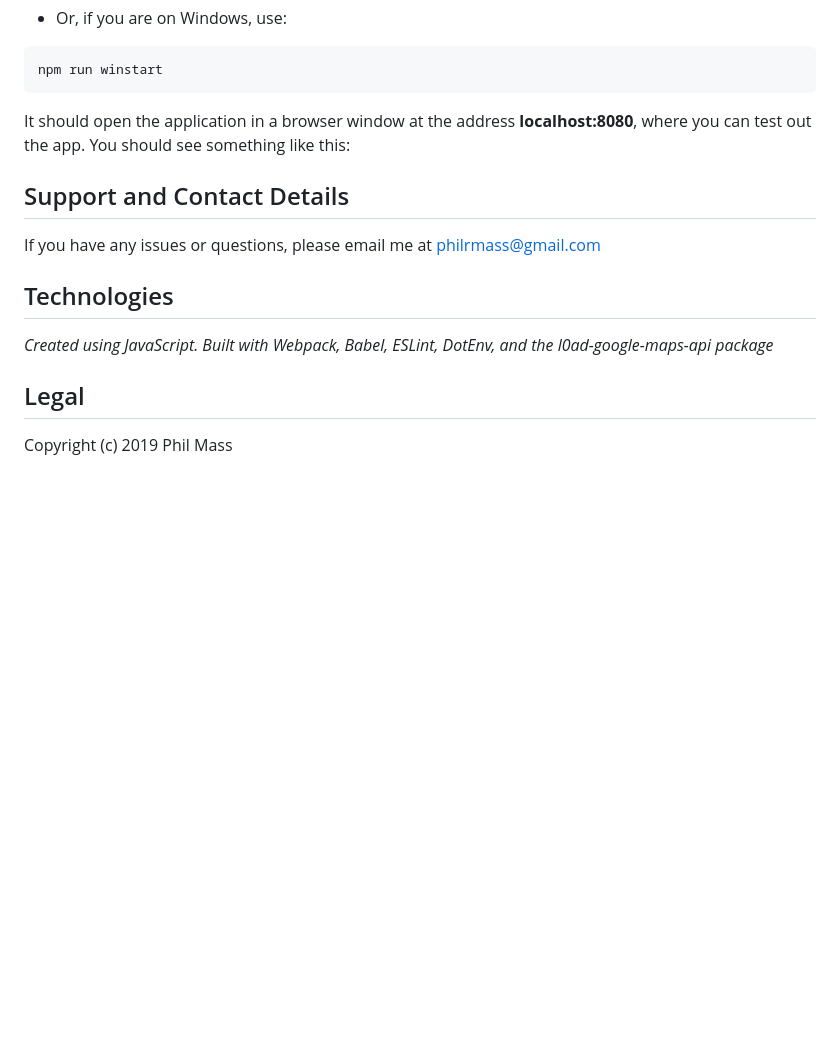
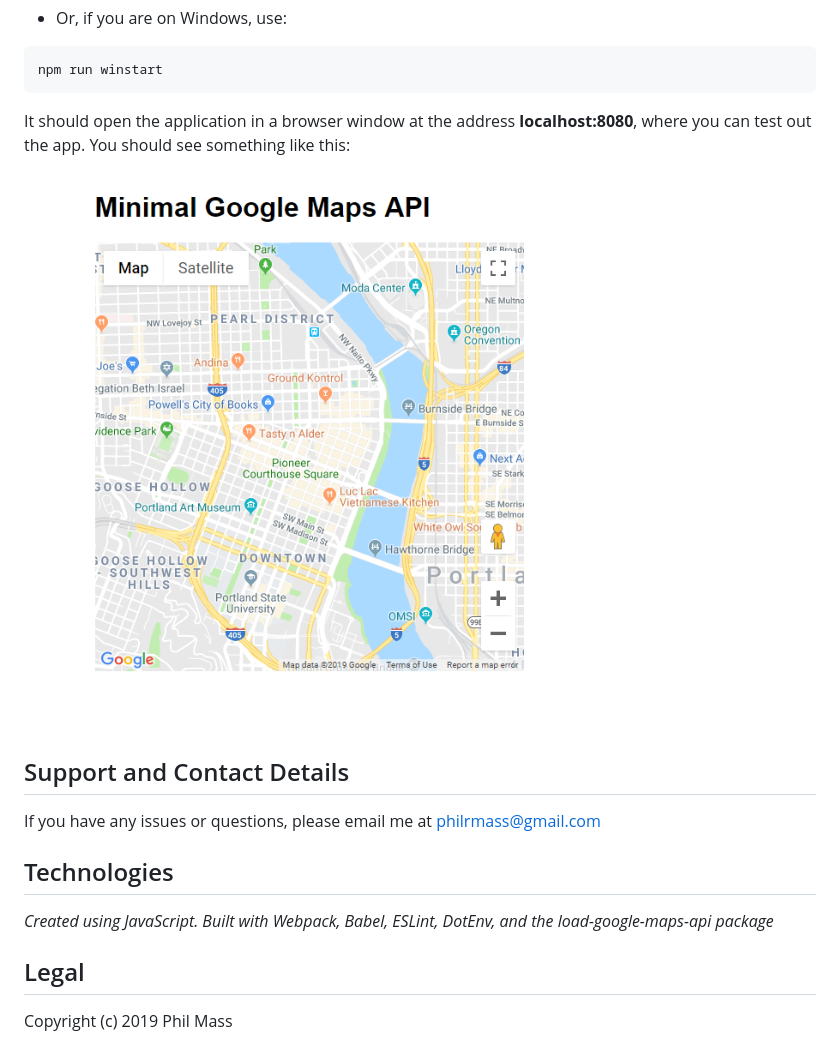
Before and after one commit to sjhoglund/minimal-google-maps-api, a Markdown page: README.md, the part around the change. Drawn GitHub-style; pictures changed too: img/screenShot.png (added); blank space fills up the shorter version.

Commit message:
add screenshot to readme

````diff
--- a/README.md
+++ b/README.md
@@ -34,13 +34,15 @@ npm run winstart
 ```
 It should open the application in a browser window at the address **localhost:8080**, where you can test out the app. You should see something like this:
 
+![ScreenShot](/img/screenShot.png)
+
 ## Support and Contact Details
 
 If you have any issues or questions, please email me at philrmass@gmail.com
 
 ## Technologies
 
-_Created using JavaScript. Built with Webpack, Babel, ESLint, DotEnv, and the l0ad-google-maps-api package_
+_Created using JavaScript. Built with Webpack, Babel, ESLint, DotEnv, and the load-google-maps-api package_
 
 ## Legal
 
````
